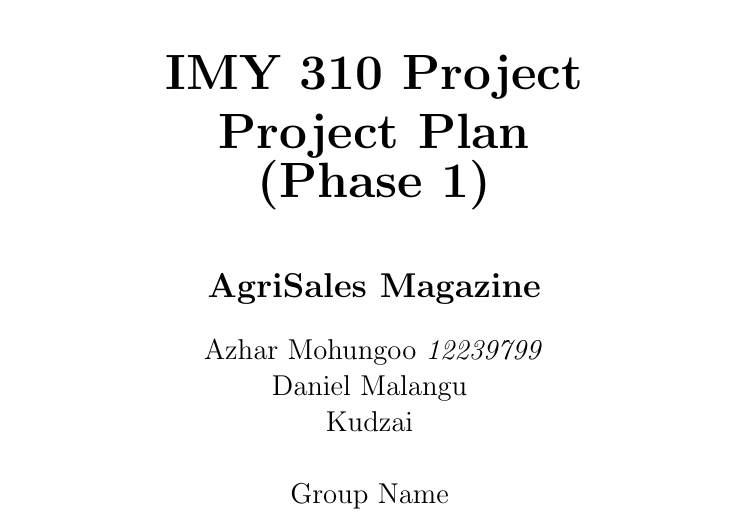
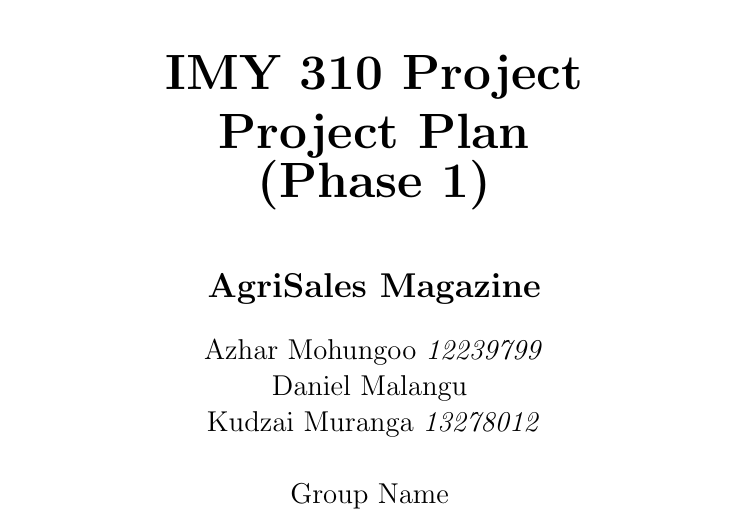
Before and after one commit to azharmohungoo/IMY310Project, a LaTeX document (Phase 1/Latex Files/IMY 310 Project Phase 1.tex, which reads Phase 1/Latex Files/coverPage.tex): part of page 1 of 4, cut so that both start at the same text. Compiled offline with pdfLaTeX.

Commit message:
Update coverPage.tex

```diff
--- a/Phase 1/Latex Files/coverPage.tex
+++ b/Phase 1/Latex Files/coverPage.tex
@@ -21,7 +21,7 @@
 		\begin{flushright} \large
 			Azhar Mohungoo \emph{12239799} \newline
 			Daniel Malangu \emph{} \newline
-			Kudzai  	\emph{} \newline
+			Kudzai Muranga 	\emph{13278012} \newline
 			\newline
 			Group Name  \emph{} \newline
 			\end{flushright}
```
